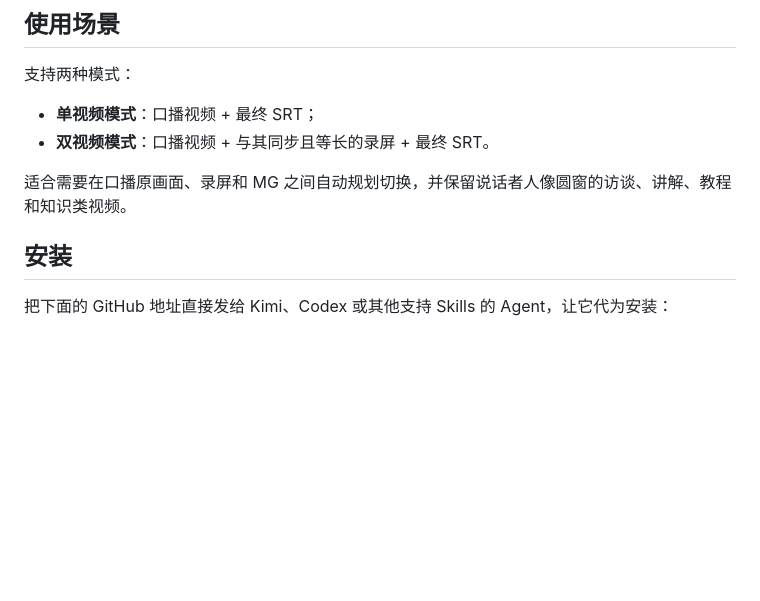
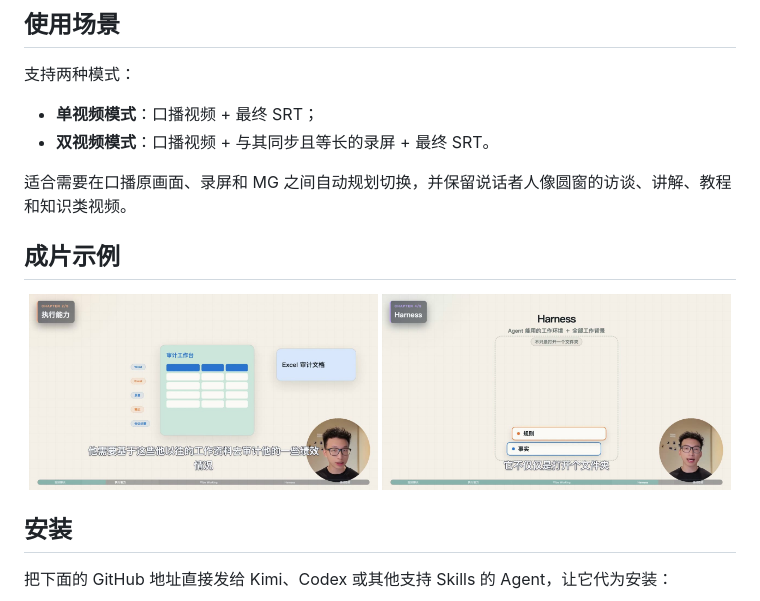
Before and after one commit to PoetCoderJun/MotionTalk, a Markdown page: README.md, the part around the change. Rendered like a GitHub page; pictures changed too: assets/readme/l00-mg-harness.jpg (added), assets/readme/l00-mg-workbench.jpg (added); blank space fills up the shorter version.

Commit message:
Add L00 output examples to README

```diff
--- a/README.md
+++ b/README.md
@@ -10,6 +10,13 @@
 - **双视频模式**：口播视频 + 与其同步且等长的录屏 + 最终 SRT。
 
 适合需要在口播原画面、录屏和 MG 之间自动规划切换，并保留说话者人像圆窗的访谈、讲解、教程和知识类视频。
+
+## 成片示例
+
+<p align="center">
+  <img src="assets/readme/l00-mg-workbench.jpg" alt="L00 成片：口播人像圆窗与工作台 MG" width="49%">
+  <img src="assets/readme/l00-mg-harness.jpg" alt="L00 成片：口播人像圆窗与 Harness MG" width="49%">
+</p>
 
 ## 安装
 
```
